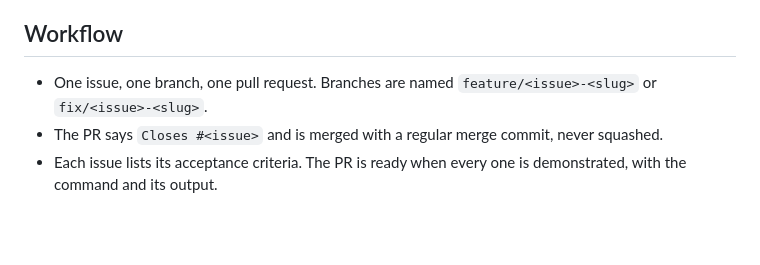
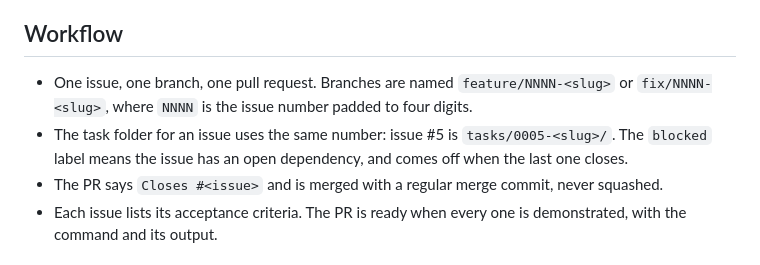
Before and after one commit to kamranrouhani/yt-watch-later-cleanup, a Markdown page: CONTRIBUTING.md, the part around the change. Rendered like a GitHub page; blank space fills up the shorter version.

Commit message:
tie branch and task folder numbers to the issue number

```diff
--- a/CONTRIBUTING.md
+++ b/CONTRIBUTING.md
@@ -81,7 +81,11 @@ is silently wrong data driving a deletion, not an exception.
 ## Workflow
 
 - One issue, one branch, one pull request. Branches are named
-  `feature/<issue>-<slug>` or `fix/<issue>-<slug>`.
+  `feature/NNNN-<slug>` or `fix/NNNN-<slug>`, where `NNNN` is the issue
+  number padded to four digits.
+- The task folder for an issue uses the same number: issue #5 is
+  `tasks/0005-<slug>/`. The `blocked` label means the issue has an open
+  dependency, and comes off when the last one closes.
 - The PR says `Closes #<issue>` and is merged with a regular merge commit,
   never squashed.
 - Each issue lists its acceptance criteria. The PR is ready when every one is
```
